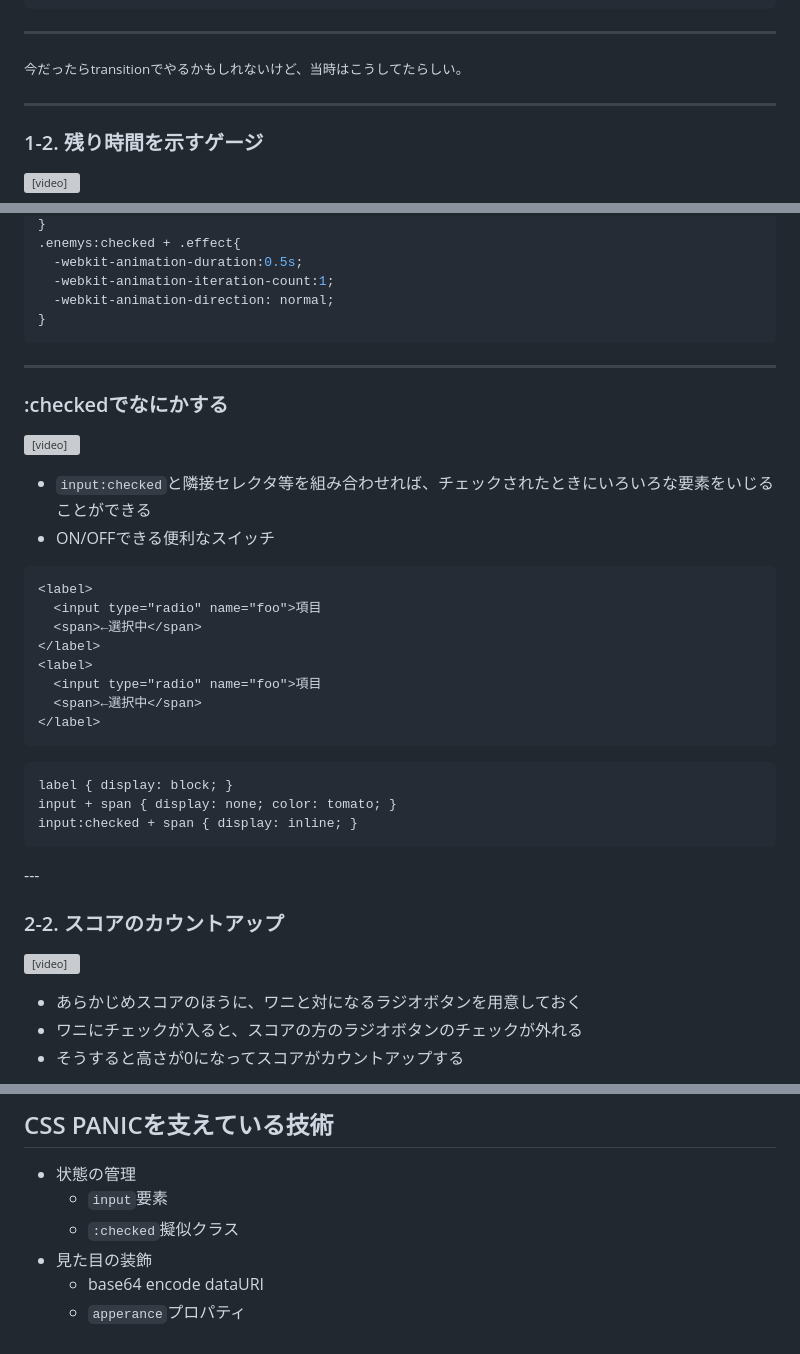
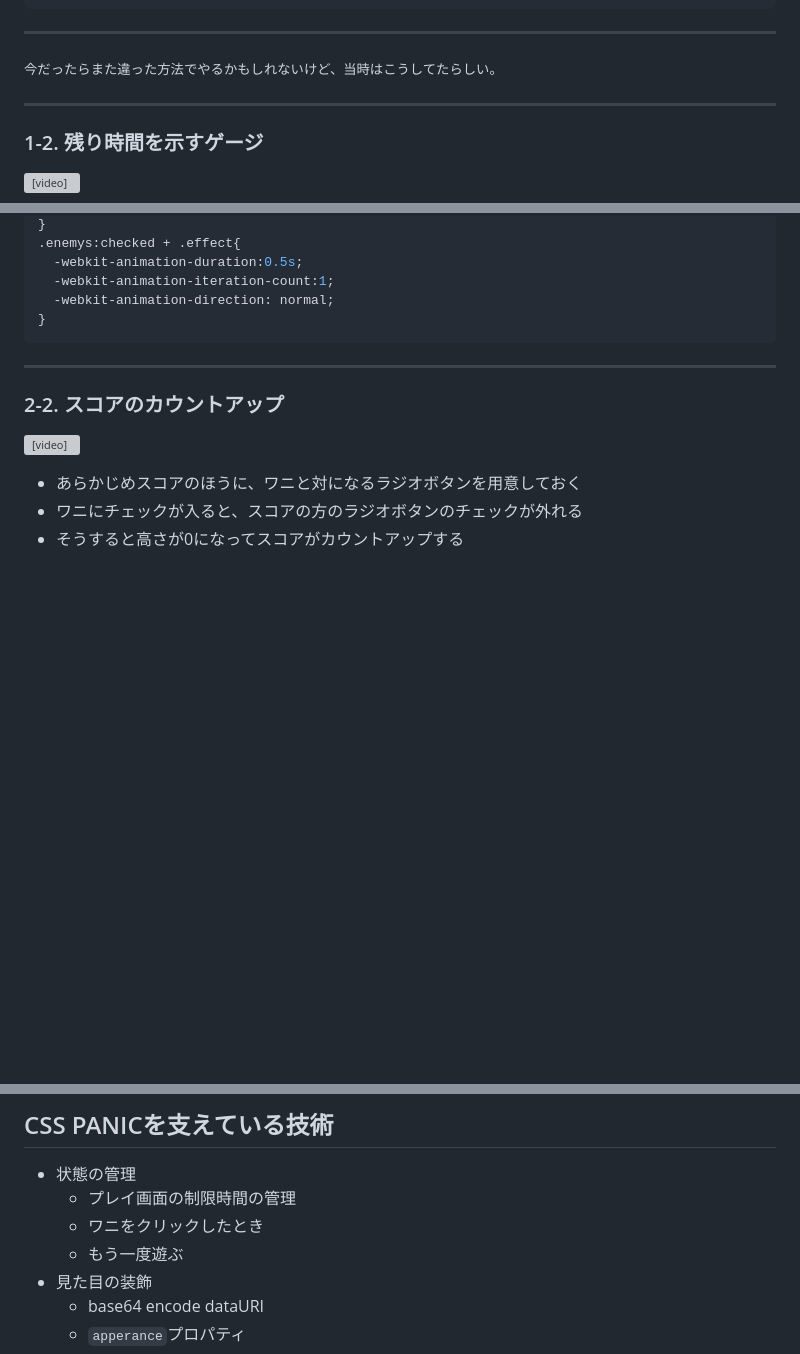
Before and after one commit to geckotang/presentation-uit-20190724, a Markdown page: index.md, 3 parts joined by grey strips. Rendered like a GitHub page; blank space fills up the shorter version; grey boxes are pictures that could not be loaded.

````diff
--- a/index.md
+++ b/index.md
@@ -113,7 +114,7 @@ ndrugerさんの作った[javascriptを使わず、html + cssだけでクリッ
 </div>
 
 <hr>
-<small>今だったらtransitionでやるかもしれないけど、当時はこうしてたらしい。</small>
+<small>今だったらまた違った方法でやるかもしれないけど、当時はこうしてたらしい。</small>
 
 ---
 
@@ -215,40 +285,6 @@ ndrugerさんの作った[javascriptを使わず、html + cssだけでクリッ
 
 ---
 
-### :checkedでなにかする
-
-<div class="split">
-<div class="split-left">
-
-<video data-autoplay src="./media/checked.mp4" loop controls></video>
-
-- `input:checked`と隣接セレクタ等を組み合わせれば、チェックされたときにいろいろな要素をいじることができる
-- ON/OFFできる便利なスイッチ
-
-</div>
-<div class="split-right">
-
-```html
-<label>
-  <input type="radio" name="foo">項目
-  <span>←選択中</span>
-</label>
-<label>
-  <input type="radio" name="foo">項目
-  <span>←選択中</span>
-</label>
-```
-
-```css
-label { display: block; }
-input + span { display: none; color: tomato; }
-input:checked + span { display: inline; }
-```
-
-</div>
-</div>
----
-
 ### 2-2. スコアのカウントアップ
 
 <div class="split">
@@ -376,8 +424,9 @@ input:checked + span { display: inline; }
 ## CSS PANICを支えている技術
 
 - 状態の管理
-  - `input`要素
-  - `:checked`擬似クラス
+  - プレイ画面の制限時間の管理
+  - ワニをクリックしたとき
+  - もう一度遊ぶ
 - <span class="-hl">見た目の装飾</span>
     - <span class="-hl">base64 encode dataURI</span>
     - <span class="-hl">`apperance`プロパティ</span>
````
Also changed, not shown: other parts of index.md (+92 -7 lines), media/radio-to-wani.png (added).
